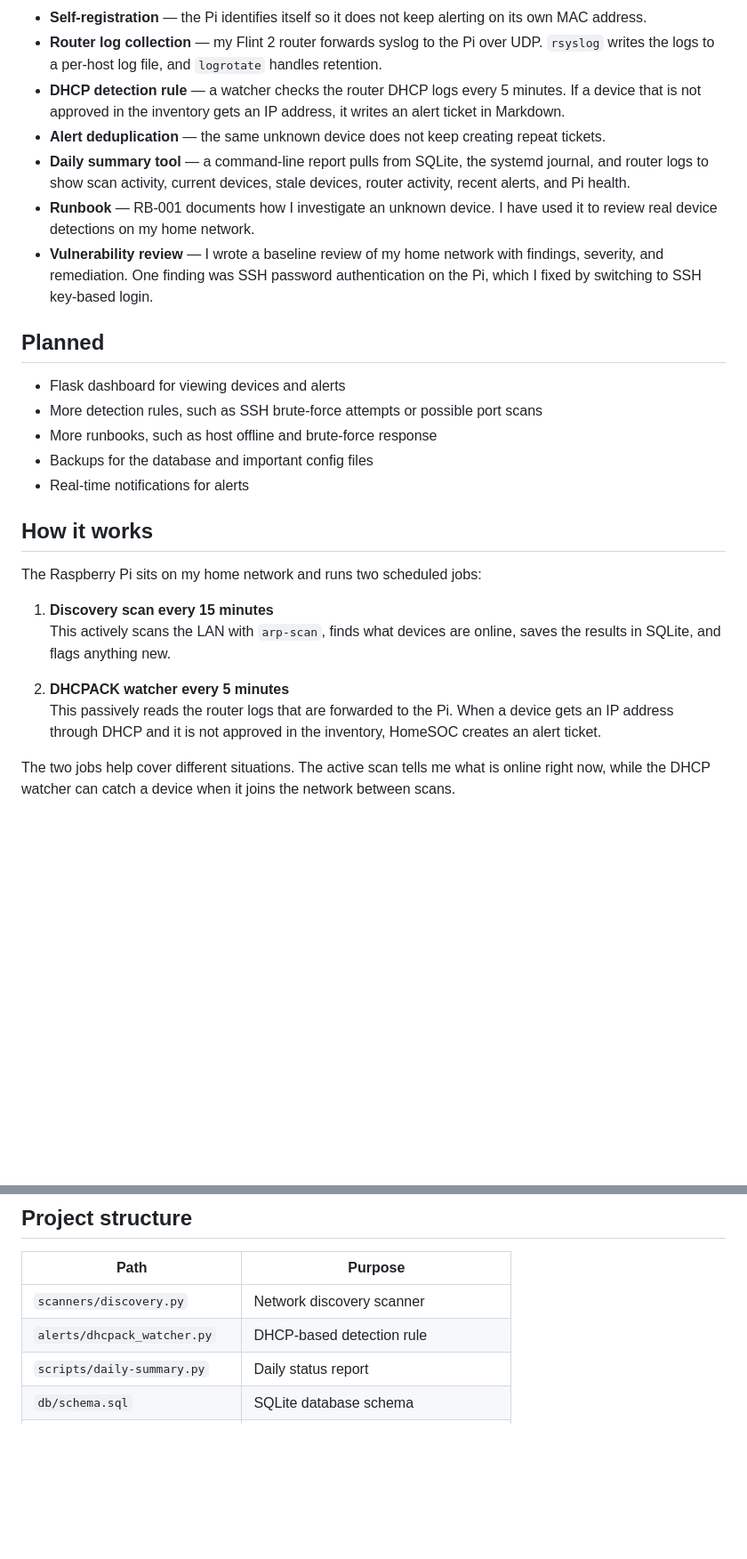
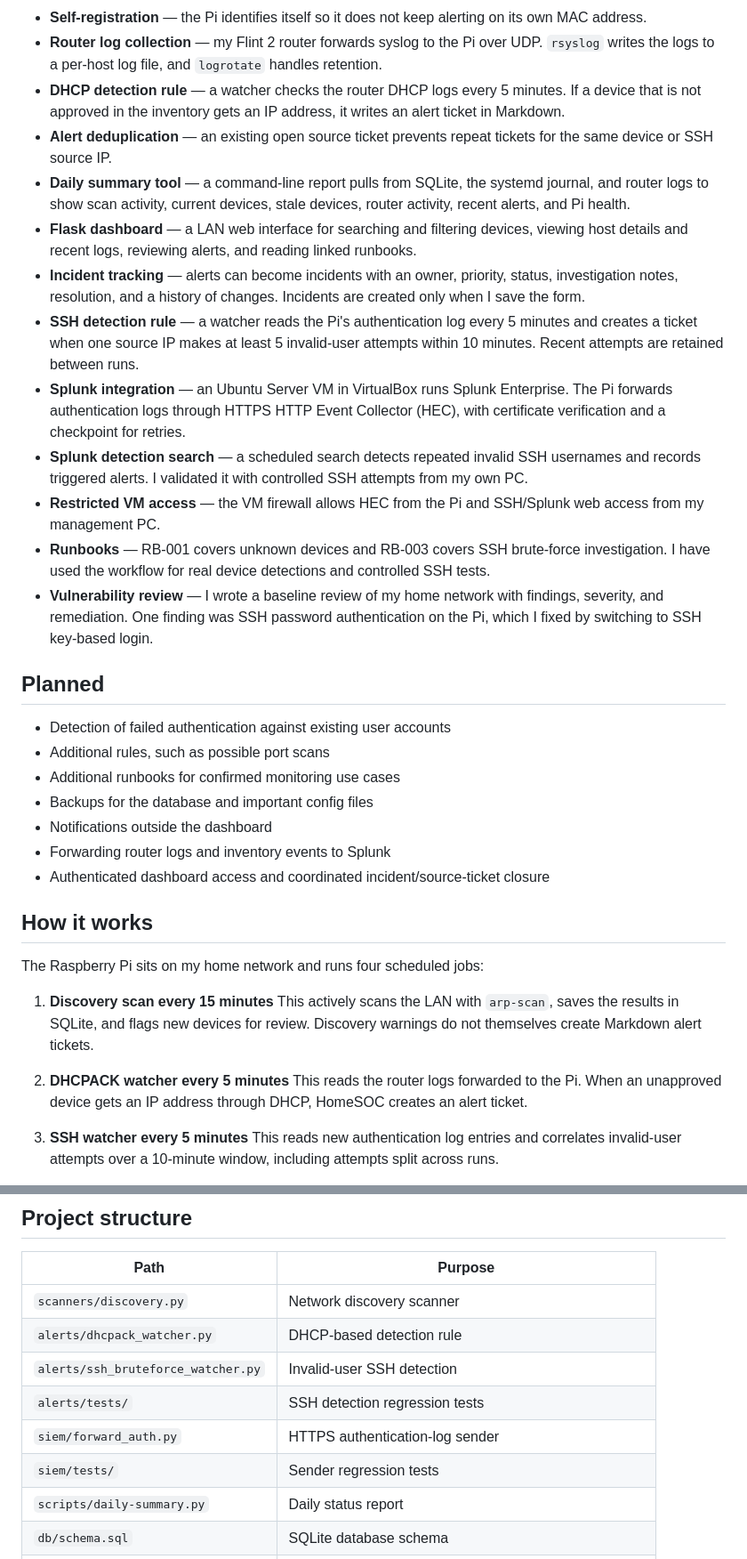
Before and after one commit to BrandonHarrison2002/homesoc, a Markdown page: README.md, 2 parts joined by grey strips. Shown at 89% size. GitHub-like rendering; blank space fills up the shorter version.

Commit message:
Updated README and added SPLUNK

```diff
--- a/README.md
+++ b/README.md
@@ -14,28 +14,37 @@ This is a learning and portfolio project. It is not meant to be an enterprise SO
 - **Self-registration** — the Pi identifies itself so it does not keep alerting on its own MAC address.
 - **Router log collection** — my Flint 2 router forwards syslog to the Pi over UDP. `rsyslog` writes the logs to a per-host log file, and `logrotate` handles retention.
 - **DHCP detection rule** — a watcher checks the router DHCP logs every 5 minutes. If a device that is not approved in the inventory gets an IP address, it writes an alert ticket in Markdown.
-- **Alert deduplication** — the same unknown device does not keep creating repeat tickets.
+- **Alert deduplication** — an existing open source ticket prevents repeat tickets for the same device or SSH source IP.
 - **Daily summary tool** — a command-line report pulls from SQLite, the systemd journal, and router logs to show scan activity, current devices, stale devices, router activity, recent alerts, and Pi health.
-- **Runbook** — RB-001 documents how I investigate an unknown device. I have used it to review real device detections on my home network.
+- **Flask dashboard** — a LAN web interface for searching and filtering devices, viewing host details and recent logs, reviewing alerts, and reading linked runbooks.
+- **Incident tracking** — alerts can become incidents with an owner, priority, status, investigation notes, resolution, and a history of changes. Incidents are created only when I save the form.
+- **SSH detection rule** — a watcher reads the Pi's authentication log every 5 minutes and creates a ticket when one source IP makes at least 5 invalid-user attempts within 10 minutes. Recent attempts are retained between runs.
+- **Splunk integration** — an Ubuntu Server VM in VirtualBox runs Splunk Enterprise. The Pi forwards authentication logs through HTTPS HTTP Event Collector (HEC), with certificate verification and a checkpoint for retries.
+- **Splunk detection search** — a scheduled search detects repeated invalid SSH usernames and records triggered alerts. I validated it with controlled SSH attempts from my own PC.
+- **Restricted VM access** — the VM firewall allows HEC from the Pi and SSH/Splunk web access from my management PC.
+- **Runbooks** — RB-001 covers unknown devices and RB-003 covers SSH brute-force investigation. I have used the workflow for real device detections and controlled SSH tests.
 - **Vulnerability review** — I wrote a baseline review of my home network with findings, severity, and remediation. One finding was SSH password authentication on the Pi, which I fixed by switching to SSH key-based login.
 
 ## Planned
 
-- Flask dashboard for viewing devices and alerts
-- More detection rules, such as SSH brute-force attempts or possible port scans
-- More runbooks, such as host offline and brute-force response
+- Detection of failed authentication against existing user accounts
+- Additional rules, such as possible port scans
+- Additional runbooks for confirmed monitoring use cases
 - Backups for the database and important config files
-- Real-time notifications for alerts
+- Notifications outside the dashboard
+- Forwarding router logs and inventory events to Splunk
+- Authenticated dashboard access and coordinated incident/source-ticket closure
 
 ## How it works
 
-The Raspberry Pi sits on my home network and runs two scheduled jobs:
+The Raspberry Pi sits on my home network and runs four scheduled jobs:
 
 1. **Discovery scan every 15 minutes**
-   This actively scans the LAN with `arp-scan`, finds what devices are online, saves the results in SQLite, and flags anything new.
+   This actively scans the LAN with `arp-scan`, saves the results in SQLite, and flags new devices for review. Discovery warnings do not themselves create Markdown alert tickets.
 
 2. **DHCPACK watcher every 5 minutes**
-   This passively reads the router logs that are forwarded to the Pi. When a device gets an IP address through DHCP and it is not approved in the inventory, HomeSOC creates an alert ticket.
+   This reads the router logs forwarded to the Pi. When an unapproved device gets an IP address through DHCP, HomeSOC creates an alert ticket.
 
-The two jobs help cover different situations. The active scan tells me what is online right now, while the DHCP watcher can catch a device when it joins the network between scans.
+3. **SSH watcher every 5 minutes**
+   This reads new authentication log entries and correlates invalid-user attempts over a 10-minute window, including attempts split across runs.
 
@@ -120,6 +155,10 @@ homesoc-discovery.timer  homesoc-discovery.service
 | ---- | ------- |
 | `scanners/discovery.py` | Network discovery scanner |
 | `alerts/dhcpack_watcher.py` | DHCP-based detection rule |
+| `alerts/ssh_bruteforce_watcher.py` | Invalid-user SSH detection |
+| `alerts/tests/` | SSH detection regression tests |
+| `siem/forward_auth.py` | HTTPS authentication-log sender |
+| `siem/tests/` | Sender regression tests |
 | `scripts/daily-summary.py` | Daily status report |
 | `db/schema.sql` | SQLite database schema |
 | `collectors/` | rsyslog and logrotate configs |
```
Also changed, not shown: other parts of README.md (+31 -4 lines).
